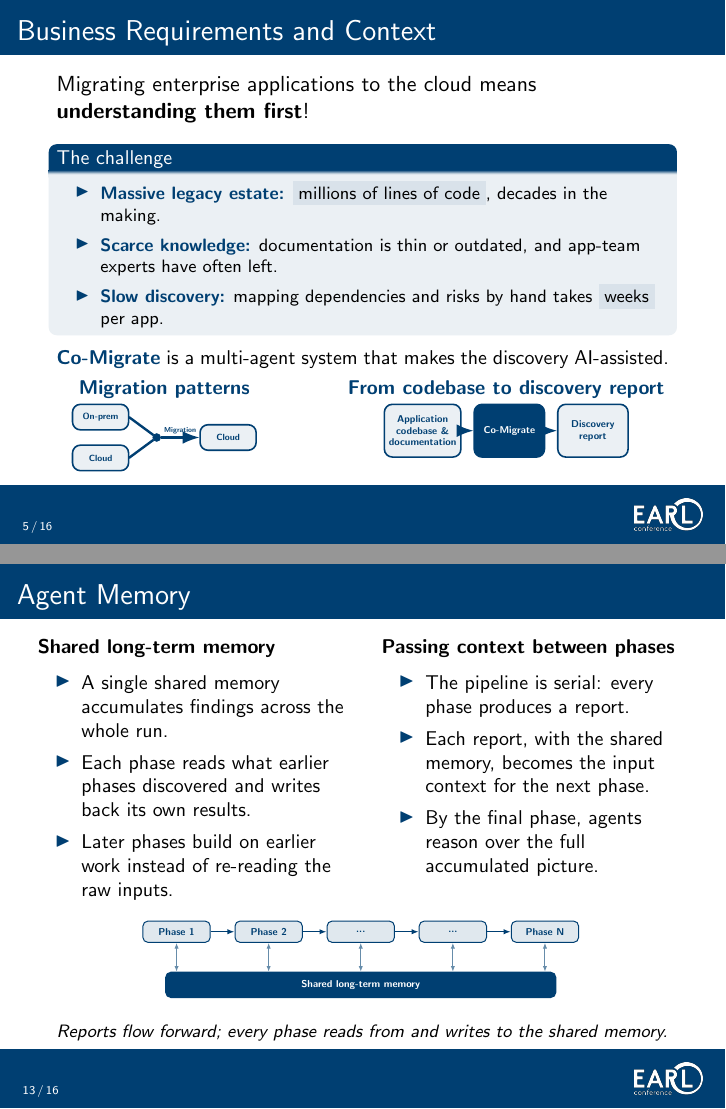
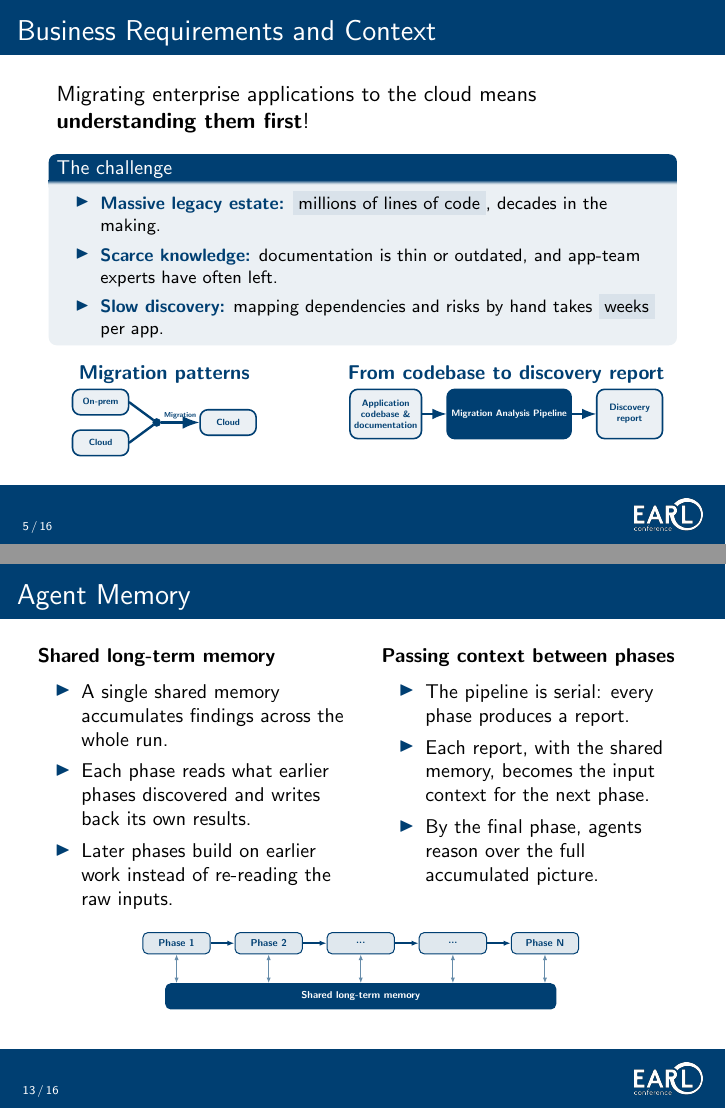
Before and after one commit to timothywong731/talk-beamer, LaTeX slides (beamer.tex): pages 5 and 13 of 16, joined at a grey line. Compiled offline with pdfLaTeX.

```diff
--- a/beamer.tex
+++ b/beamer.tex
@@ -191,10 +190,6 @@
 }
 \end{block}
 
-\vspace{0.02cm}
-{\small\centering
-\textbf{\color{earlblue}Co-Migrate} is a multi-agent system that makes the discovery AI-assisted.\par}
-
 \vspace{-0.5cm}
 \begin{columns}[T]
 % -- Left: migration patterns --
@@ -224,16 +219,16 @@
 \begin{column}{0.58\textwidth}
 \begin{center}
 {\small\bfseries\color{earlblue}From codebase to discovery report}\\[0.05cm]
-\begin{tikzpicture}[scale=0.62,every node/.style={transform shape},node distance=0.35cm]
+\begin{tikzpicture}[scale=0.58,every node/.style={transform shape},node distance=0.75cm]
   \tikzstyle{box}=[draw=earlblue,thick,rounded corners,fill=earlblue!8,
     minimum width=2cm,minimum height=1.5cm,align=center,text=earlblue,font=\scriptsize\bfseries]
   \tikzstyle{core}=[draw=earlblue,thick,rounded corners,fill=earlblue,
     minimum width=2cm,minimum height=1.5cm,align=center,text=white,font=\scriptsize\bfseries]
   \node[box] (input) {Application\\ codebase \&\\ documentation};
-  \node[core,right=of input] (core) {Co-Migrate};
+  \node[core,right=of input] (core) {Migration Analysis Pipeline};
   \node[box,right=of core] (report) {Discovery\\ report};
-  \draw[-{Latex[length=3mm]},earlblue,very thick] (input) -- (core);
-  \draw[-{Latex[length=3mm]},earlblue,very thick] (core) -- (report);
+  \draw[-{Latex[length=2.5mm]},earlblue,thick] (input) -- (core);
+  \draw[-{Latex[length=2.5mm]},earlblue,thick] (core) -- (report);
 \end{tikzpicture}
 \end{center}
 \end{column}
@@ -679,7 +674,6 @@
 \end{tikzpicture}
 }
 \end{center}
-{\footnotesize\textit{Reports flow forward; every phase reads from and writes to the shared memory.}}
 \end{frame}
 
 % =====================================================================
```
Also changed, not shown: beamer.pdf, beamer.tex (5 more changed lines).
